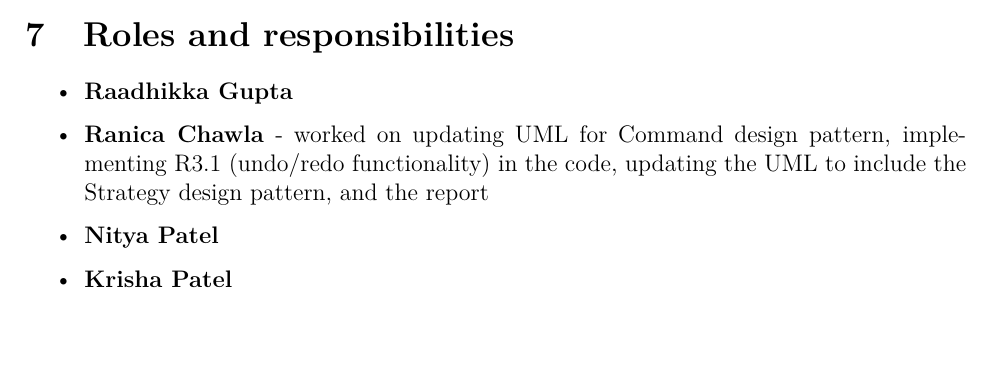
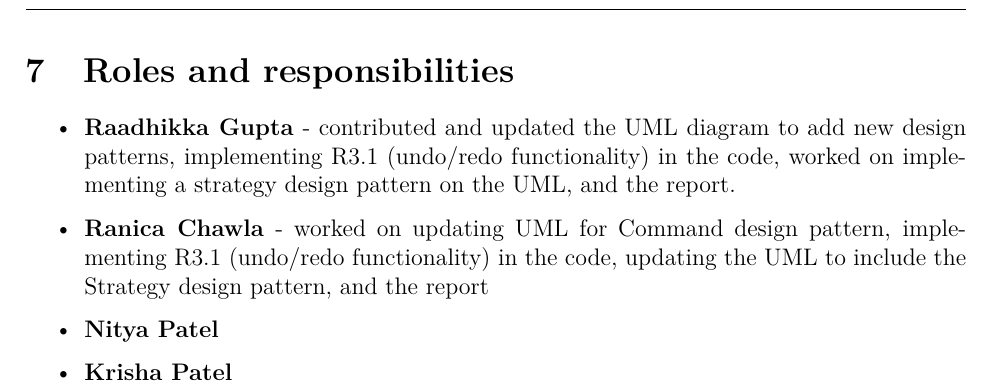
Before and after one commit to Ranica10/2AA4_Team5_Assignment_3_Report, a LaTeX document (main.tex, which reads content.tex): part of page 9 of 9, cut so that both start at the same text, the shorter picture padded with empty space. Compiled offline with pdfLaTeX.

Commit message:
added responsibilities

```diff
--- a/content.tex
+++ b/content.tex
@@ -204,7 +204,7 @@ Although we didn't implement this pattern in the code but rather only in the des
 \section{Roles and responsibilities}
 
 \begin{itemize}
-    \item {\textbf{Raadhikka Gupta} }
+    \item {\textbf{Raadhikka Gupta} - contributed and updated the UML diagram to add new design patterns, implementing R3.1 (undo/redo functionality) in the code, worked on implementing a strategy design pattern on the UML, and the report.}
     \item {\textbf{Ranica Chawla} - worked on updating UML for Command design pattern, implementing R3.1 (undo/redo functionality) in the code, updating the UML to include the Strategy design pattern, and the report}
 	\item {\textbf{Nitya Patel} }
 	\item {\textbf{Krisha Patel} }
```
Also changed, not shown: main.pdf, 4 other files.
